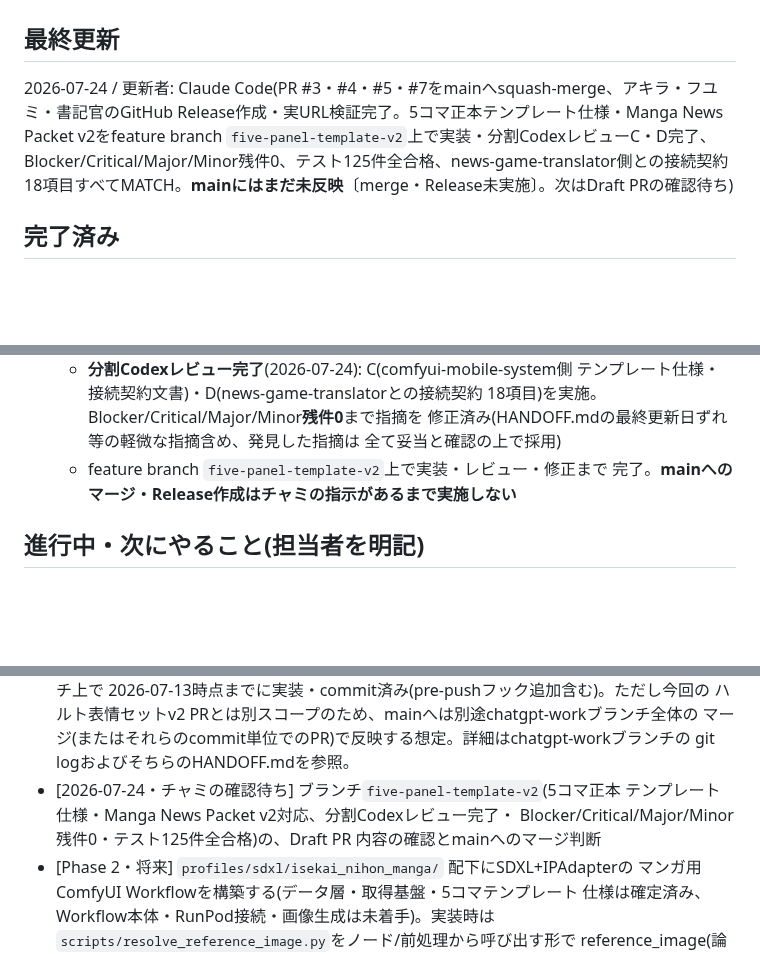
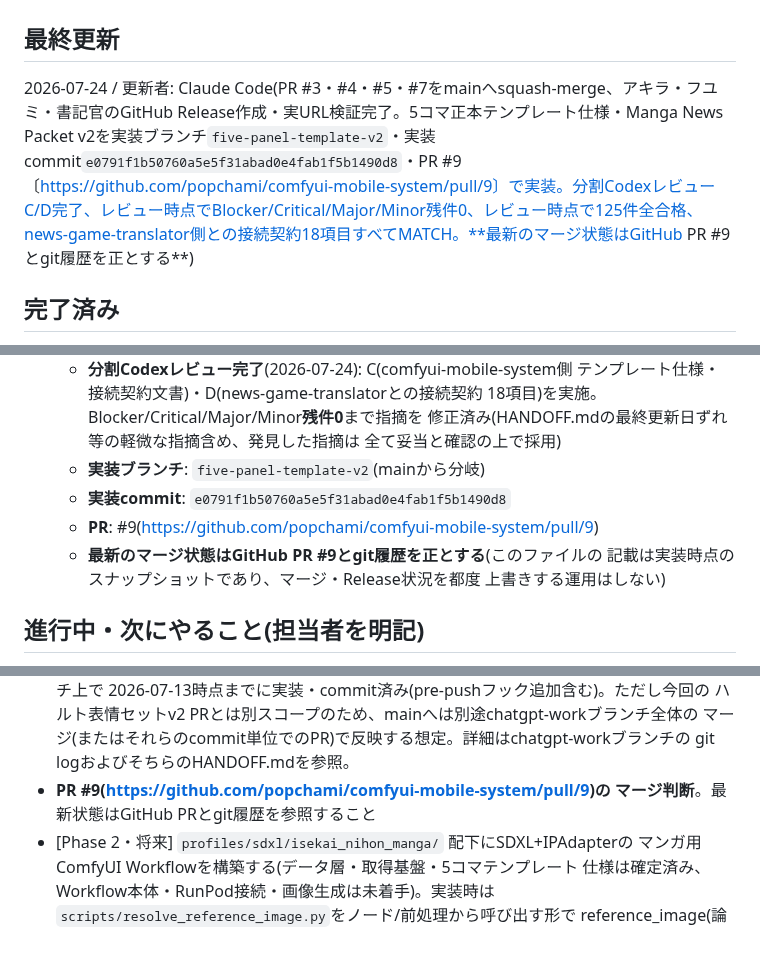
Before and after one commit to popchami/comfyui-mobile-system, a Markdown page: docs/HANDOFF.md, 3 parts joined by grey strips. Drawn GitHub-style; blank space fills up the shorter version.

Commit message:
docs: HANDOFFにPR #9を反映
Co-Authored-By: Claude Sonnet 5 <noreply@anthropic.com>

```diff
--- a/docs/HANDOFF.md
+++ b/docs/HANDOFF.md
@@ -1,7 +1,7 @@
 # HANDOFF
 
 ## 最終更新
-2026-07-24 / 更新者: Claude Code(PR #3・#4・#5・#7をmainへsquash-merge、アキラ・フユミ・書記官のGitHub Release作成・実URL検証完了。5コマ正本テンプレート仕様・Manga News Packet v2をfeature branch `five-panel-template-v2`上で実装・分割CodexレビューC・D完了、Blocker/Critical/Major/Minor残件0、テスト125件全合格、news-game-translator側との接続契約18項目すべてMATCH。**mainにはまだ未反映**〔merge・Release未実施〕。次はDraft PRの確認待ち)
+2026-07-24 / 更新者: Claude Code(PR #3・#4・#5・#7をmainへsquash-merge、アキラ・フユミ・書記官のGitHub Release作成・実URL検証完了。5コマ正本テンプレート仕様・Manga News Packet v2を実装ブランチ`five-panel-template-v2`・実装commit`e0791f1b50760a5e5f31abad0e4fab1f5b1490d8`・PR #9〔https://github.com/popchami/comfyui-mobile-system/pull/9〕で実装。分割CodexレビューC/D完了、レビュー時点でBlocker/Critical/Major/Minor残件0、レビュー時点で125件全合格、news-game-translator側との接続契約18項目すべてMATCH。**最新のマージ状態はGitHub PR #9とgit履歴を正とする**)
 
 ## 完了済み
 - SSH認証統一(comfyui-mobile-system / kickxkick)
@@ -247,8 +247,12 @@
     18項目)を実施。Blocker/Critical/Major/Minor**残件0**まで指摘を
     修正済み(HANDOFF.mdの最終更新日ずれ等の軽微な指摘含め、発見した指摘は
     全て妥当と確認の上で採用)
-  - feature branch `five-panel-template-v2`上で実装・レビュー・修正まで
-    完了。**mainへのマージ・Release作成はチャミの指示があるまで実施しない**
+  - **実装ブランチ**: `five-panel-template-v2`(mainから分岐)
+  - **実装commit**: `e0791f1b50760a5e5f31abad0e4fab1f5b1490d8`
+  - **PR**: #9(https://github.com/popchami/comfyui-mobile-system/pull/9)
+  - **最新のマージ状態はGitHub PR #9とgit履歴を正とする**(このファイルの
+    記載は実装時点のスナップショットであり、マージ・Release状況を都度
+    上書きする運用はしない)
 
 ## 進行中・次にやること(担当者を明記)
 - [ChatGPT分析済み・Claude Code実行待ち] flux1_dev_icon_24/32/48GB workflowの新規作成
@@ -273,10 +277,8 @@
   ハルト表情セットv2 PRとは別スコープのため、mainへは別途chatgpt-workブランチ全体の
   マージ(またはそれらのcommit単位でのPR)で反映する想定。詳細はchatgpt-workブランチの
   git logおよびそちらのHANDOFF.mdを参照。
-- [2026-07-24・チャミの確認待ち] ブランチ`five-panel-template-v2`(5コマ正本
-  テンプレート仕様・Manga News Packet v2対応、分割Codexレビュー完了・
-  Blocker/Critical/Major/Minor残件0・テスト125件全合格)の、Draft PR
-  内容の確認とmainへのマージ判断
+- **PR #9(https://github.com/popchami/comfyui-mobile-system/pull/9)の
+  マージ判断**。最新状態はGitHub PRとgit履歴を参照すること
 - [Phase 2・将来] `profiles/sdxl/isekai_nihon_manga/` 配下にSDXL+IPAdapterの
   マンガ用ComfyUI Workflowを構築する(データ層・取得基盤・5コマテンプレート
   仕様は確定済み、Workflow本体・RunPod接続・画像生成は未着手)。実装時は
```
